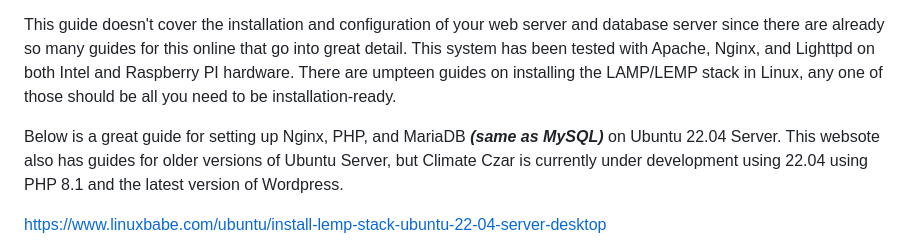
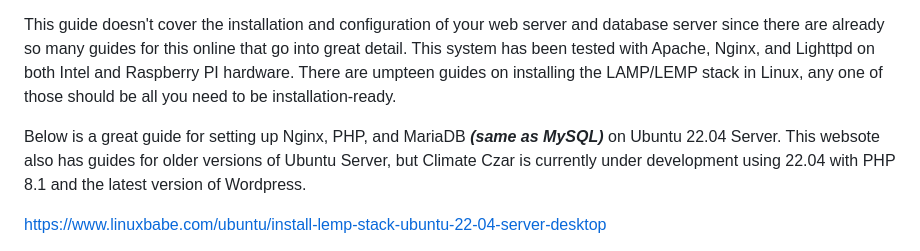
Before and after one commit to larry-athey/climate-czar, a Markdown page: Installation.md, the part around the change. Rendered like a GitHub page.

```diff
--- a/Installation.md
+++ b/Installation.md
@@ -4,7 +4,7 @@ This guide expects you to have a fully functioning PHP enabled web server and My
 
 This guide doesn't cover the installation and configuration of your web server and database server since there are already so many guides for this online that go into great detail. This system has been tested with Apache, Nginx, and Lighttpd on both Intel and Raspberry PI hardware. There are umpteen guides on installing the LAMP/LEMP stack in Linux, any one of those should be all you need to be installation-ready.
 
-Below is a great guide for setting up Nginx, PHP, and MariaDB ***(same as MySQL)*** on Ubuntu 22.04 Server. This websote also has guides for older versions of Ubuntu Server, but Climate Czar is currently under development using 22.04 using PHP 8.1 and the latest version of Wordpress.
+Below is a great guide for setting up Nginx, PHP, and MariaDB ***(same as MySQL)*** on Ubuntu 22.04 Server. This websote also has guides for older versions of Ubuntu Server, but Climate Czar is currently under development using 22.04 with PHP 8.1 and the latest version of Wordpress.
 
 https://www.linuxbabe.com/ubuntu/install-lemp-stack-ubuntu-22-04-server-desktop
 
```
